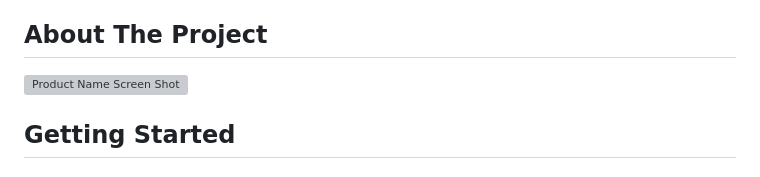
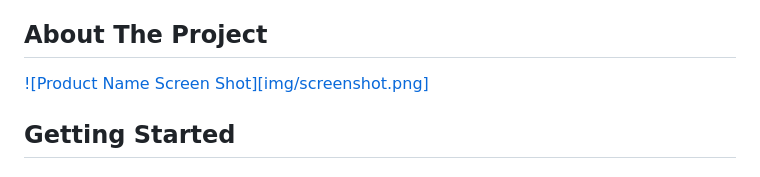
Before and after one commit to Yoni190/Landing-page, a Markdown page: README.md, the part around one of its changes. Rendered like a GitHub page; grey boxes are pictures that could not be loaded.

```diff
--- a/README.md
+++ b/README.md
@@ -79,7 +79,7 @@
 <!-- ABOUT THE PROJECT -->
 ## About The Project
 
-[![Product Name Screen Shot][product-screenshot]](img/screenshot.png)
+[![Product Name Screen Shot][img/screenshot.png]](img/screenshot.png)
 
 
 
```
Also changed, not shown: other parts of README.md (+0 -2 lines).
